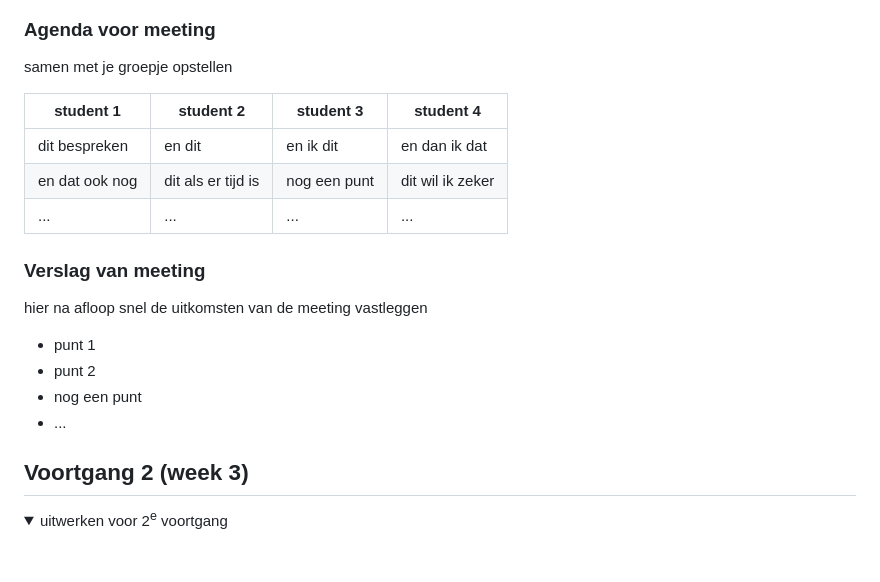
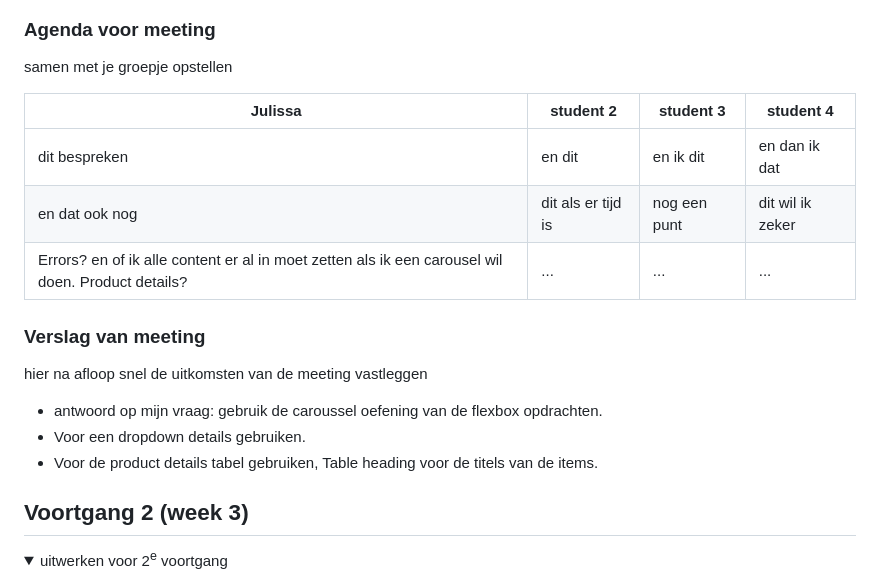
Before and after one commit to juliselena/FvD, a Markdown page: README.md, the part around the change printed below. Rendered like a GitHub page; folded sections open; blank space fills up the shorter version.

```diff
--- a/README.md
+++ b/README.md
@@ -95,20 +96,19 @@ Nb. Door *open* toe te voegen aan een *details* element kun je deze standaard op
   ### Agenda voor meeting
   samen met je groepje opstellen
 
-  | student 1      | student 2          | student 3    | student 4        |
+  | Julissa     | student 2          | student 3    | student 4        |
   | ---            | ---                | ---          | ---              |
   | dit bespreken  | en dit             | en ik dit    | en dan ik dat    |
   | en dat ook nog | dit als er tijd is | nog een punt | dit wil ik zeker |
-  | ...            | ...                | ...          | ...              |
+  | Errors? en of ik alle content er al in moet zetten als ik een carousel wil doen. Product details?          | ...                | ...          | ...              |
 
 
   ### Verslag van meeting
   hier na afloop snel de uitkomsten van de meeting vastleggen
 
-  - punt 1
-  - punt 2
-  - nog een punt
-  - ...
+  - antwoord op mijn vraag: gebruik de caroussel oefening van de flexbox opdrachten.
+  - Voor een dropdown details gebruiken.
+  - Voor de product details tabel gebruiken, Table heading voor de titels van de items.
 
 </details>
 
```
Also changed, not shown: other parts of README.md (+5 -4 lines), readme-images/Breakdown schets FED - product .jpg (added), readme-images/Breakdown schets FED- home.jpg (added), readme-images/Scherm­afbeeldingProduct.png (added), 1 other file.
